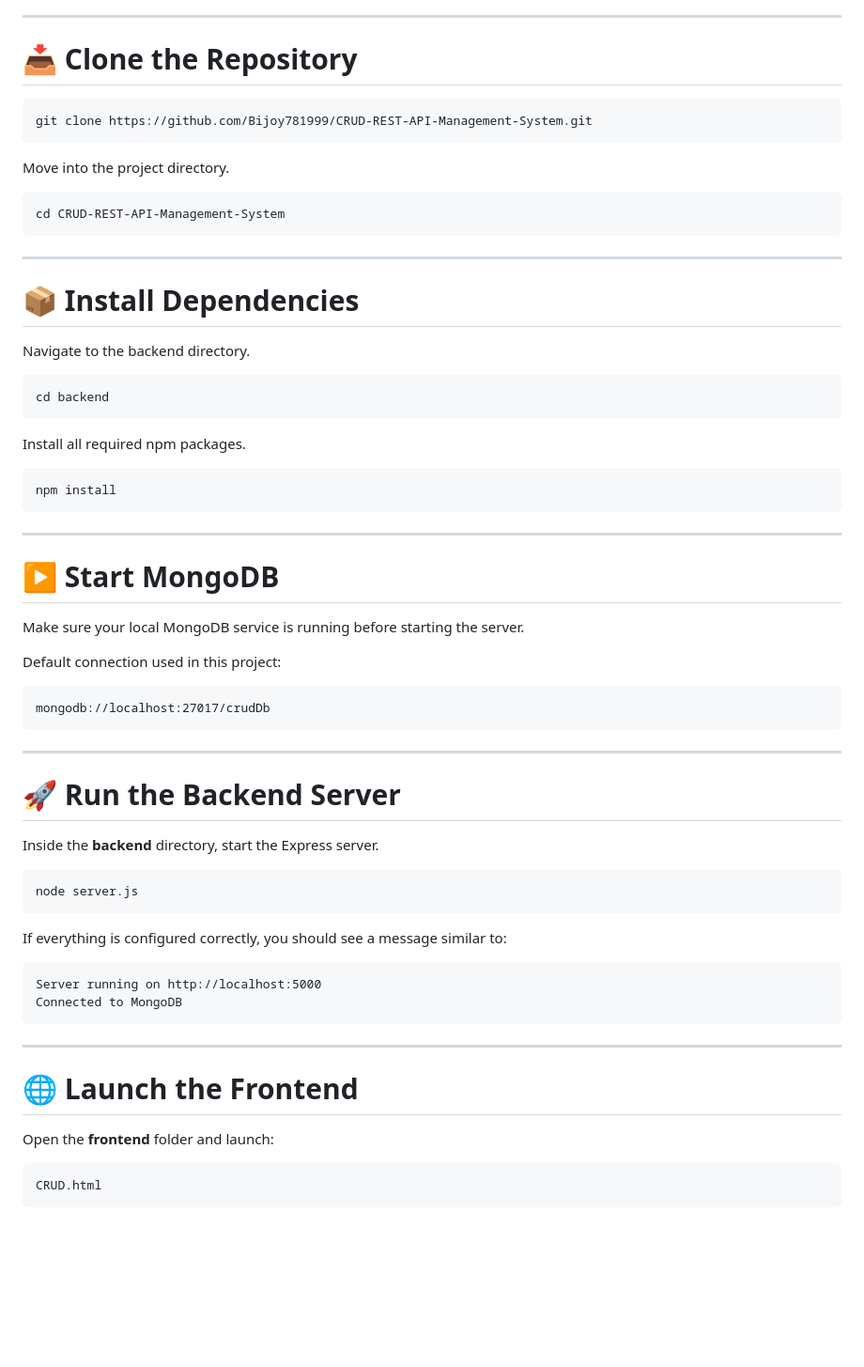
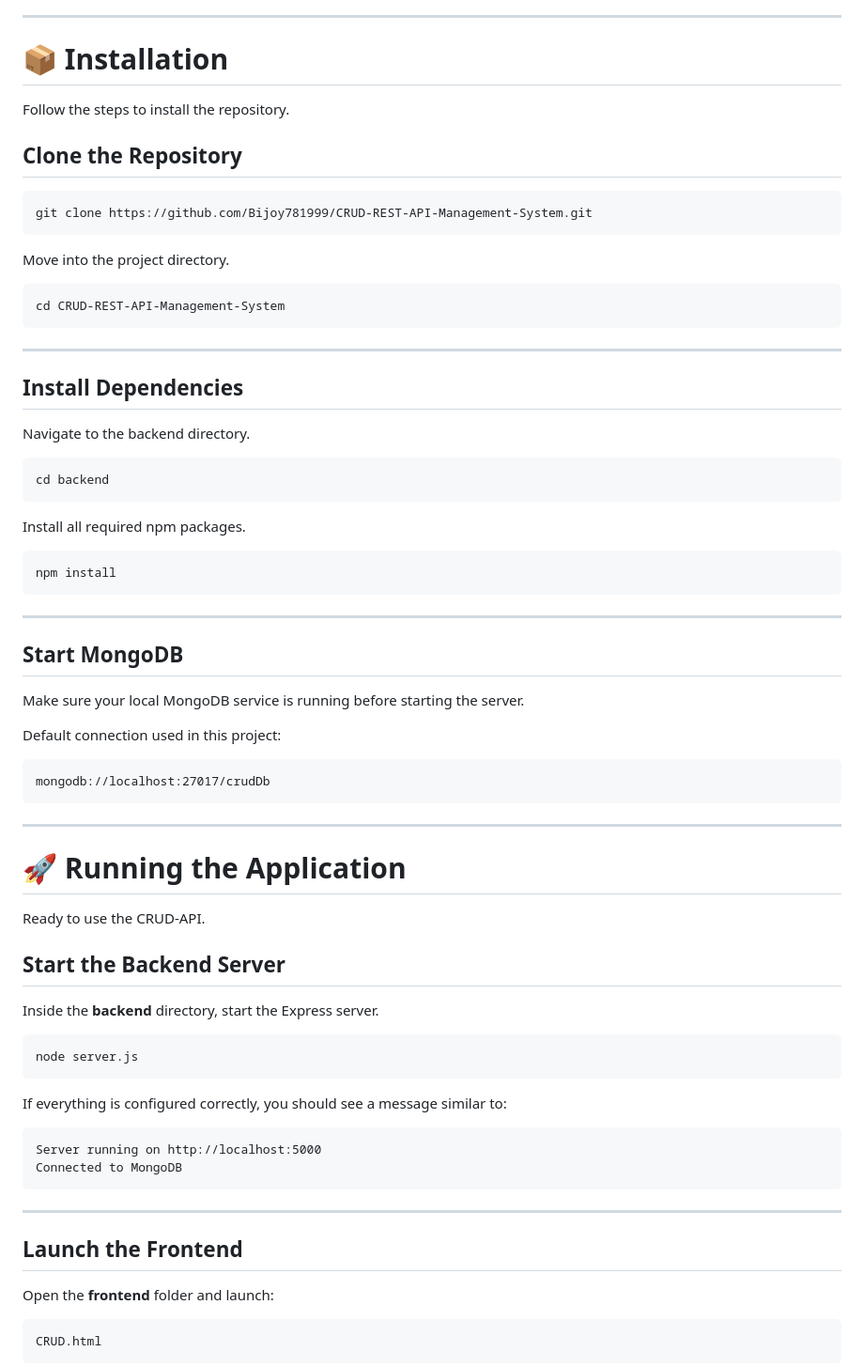
Before and after one commit to Bijoy781999/CRUD-REST-API-Management-System, a Markdown page: README.md, the part around one of its changes. Shown at 94% size. Drawn GitHub-style; blank space fills up the shorter version.

Commit message:
Revise section headers in README.md
Updated section headers in README for better clarity and consistency.

````diff
--- a/README.md
+++ b/README.md
@@ -453,7 +453,11 @@ Ensure the following software is installed before running the application.
 
 ---
 
-# 📥 Clone the Repository
+# 📦 Installation
+
+Follow the steps to install the repository.
+
+## Clone the Repository
 
 ```bash
 git clone https://github.com/Bijoy781999/CRUD-REST-API-Management-System.git
@@ -467,7 +471,7 @@ cd CRUD-REST-API-Management-System
 
 ---
 
-# 📦 Install Dependencies
+## Install Dependencies
 
 Navigate to the backend directory.
 
@@ -483,7 +487,7 @@ npm install
 
 ---
 
-# ▶️ Start MongoDB
+## Start MongoDB
 
 Make sure your local MongoDB service is running before starting the server.
 
@@ -495,7 +499,11 @@ mongodb://localhost:27017/crudDb
 
 ---
 
-# 🚀 Run the Backend Server
+# 🚀 Running the Application
+
+Ready to use the CRUD-API.
+
+## Start the Backend Server
 
 Inside the **backend** directory, start the Express server.
 
@@ -512,7 +520,7 @@ Connected to MongoDB
 
 ---
 
-# 🌐 Launch the Frontend
+## Launch the Frontend
 
 Open the **frontend** folder and launch:
 
````
Also changed, not shown: other parts of README.md (+2 -2 lines).
